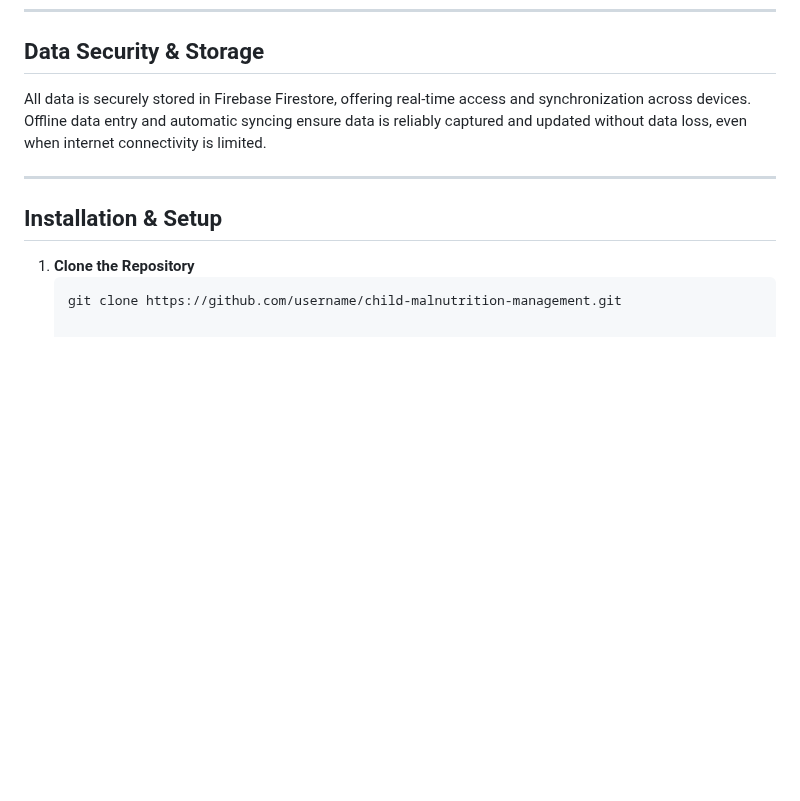
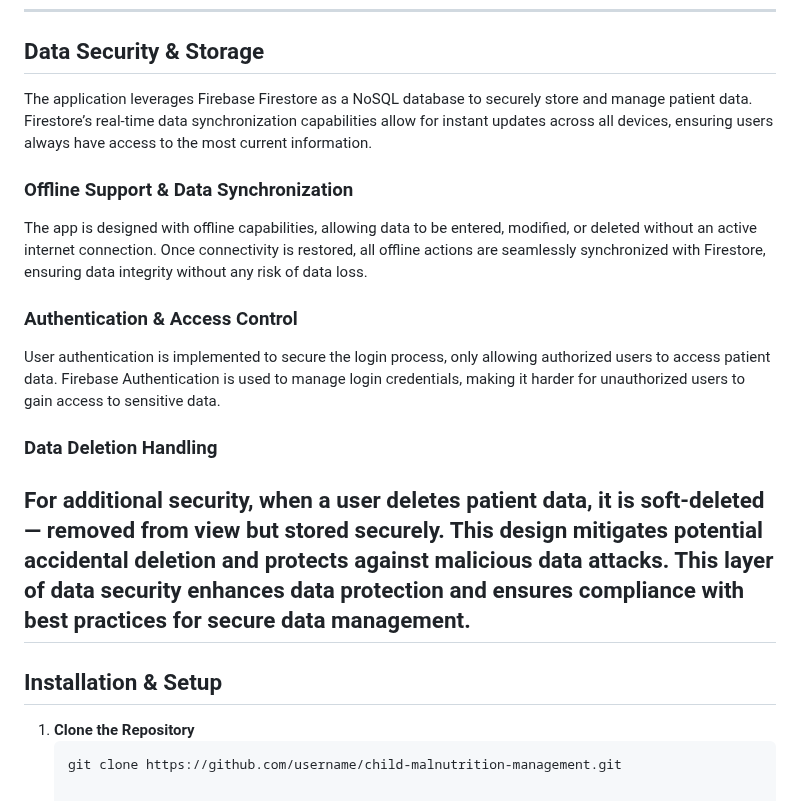
Before and after one commit to sajitheranda/medical_data_collector, a Markdown page: README.md, the part around the change. GitHub-like rendering; blank space fills up the shorter version.

```diff
--- a/README.md
+++ b/README.md
@@ -161,8 +161,16 @@ Generate PDF and Excel reports to streamline data sharing and record-keeping.
 
 ## Data Security & Storage
 
-All data is securely stored in Firebase Firestore, offering real-time access and synchronization across devices. Offline data entry and automatic syncing ensure data is reliably captured and updated without data loss, even when internet connectivity is limited.
+The application leverages Firebase Firestore as a NoSQL database to securely store and manage patient data. Firestore’s real-time data synchronization capabilities allow for instant updates across all devices, ensuring users always have access to the most current information.
 
+### Offline Support & Data Synchronization
+The app is designed with offline capabilities, allowing data to be entered, modified, or deleted without an active internet connection. Once connectivity is restored, all offline actions are seamlessly synchronized with Firestore, ensuring data integrity without any risk of data loss.
+
+### Authentication & Access Control
+User authentication is implemented to secure the login process, only allowing authorized users to access patient data. Firebase Authentication is used to manage login credentials, making it harder for unauthorized users to gain access to sensitive data.
+
+### Data Deletion Handling
+For additional security, when a user deletes patient data, it is soft-deleted — removed from view but stored securely. This design mitigates potential accidental deletion and protects against malicious data attacks. This layer of data security enhances data protection and ensures compliance with best practices for secure data management.
 ---
 
 ## Installation & Setup
```
